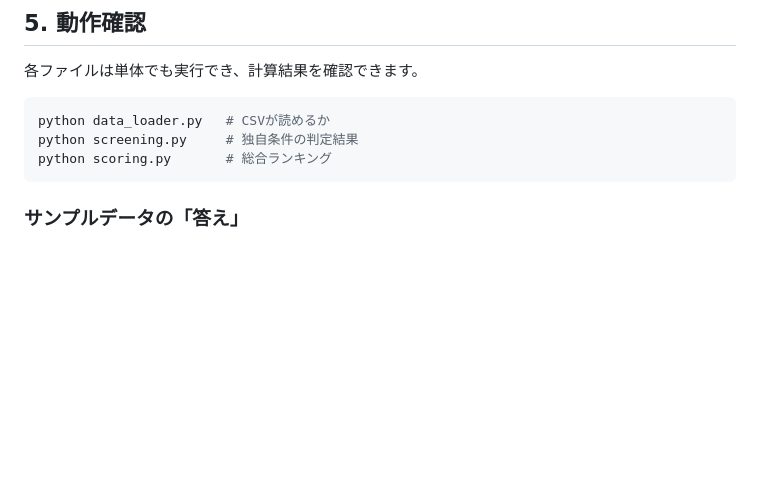
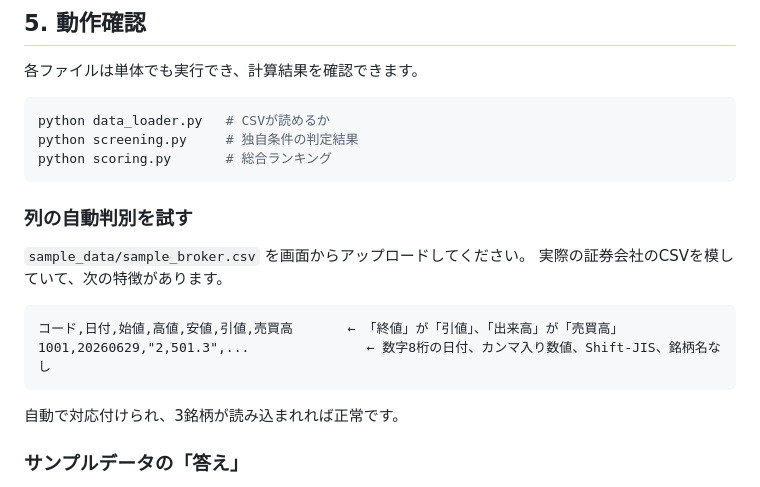
Before and after one commit to furiya0530-oss/-SNS, a Markdown page: README.md, the part around one of its changes. Rendered like a GitHub page; blank space fills up the shorter version.

````diff
--- a/README.md
+++ b/README.md
@@ -157,6 +180,18 @@ python data_loader.py   # CSVが読めるか
 python screening.py     # 独自条件の判定結果
 python scoring.py       # 総合ランキング
 ```
+
+### 列の自動判別を試す
+
+`sample_data/sample_broker.csv` を画面からアップロードしてください。
+実際の証券会社のCSVを模していて、次の特徴があります。
+
+```
+コード,日付,始値,高値,安値,引値,売買高       ← 「終値」が「引値」、「出来高」が「売買高」
+1001,20260629,"2,501.3",...               ← 数字8桁の日付、カンマ入り数値、Shift-JIS、銘柄名なし
+```
+
+自動で対応付けられ、3銘柄が読み込まれれば正常です。
 
 ### サンプルデータの「答え」
 
````
Also changed, not shown: other parts of README.md (+37 -14 lines).
